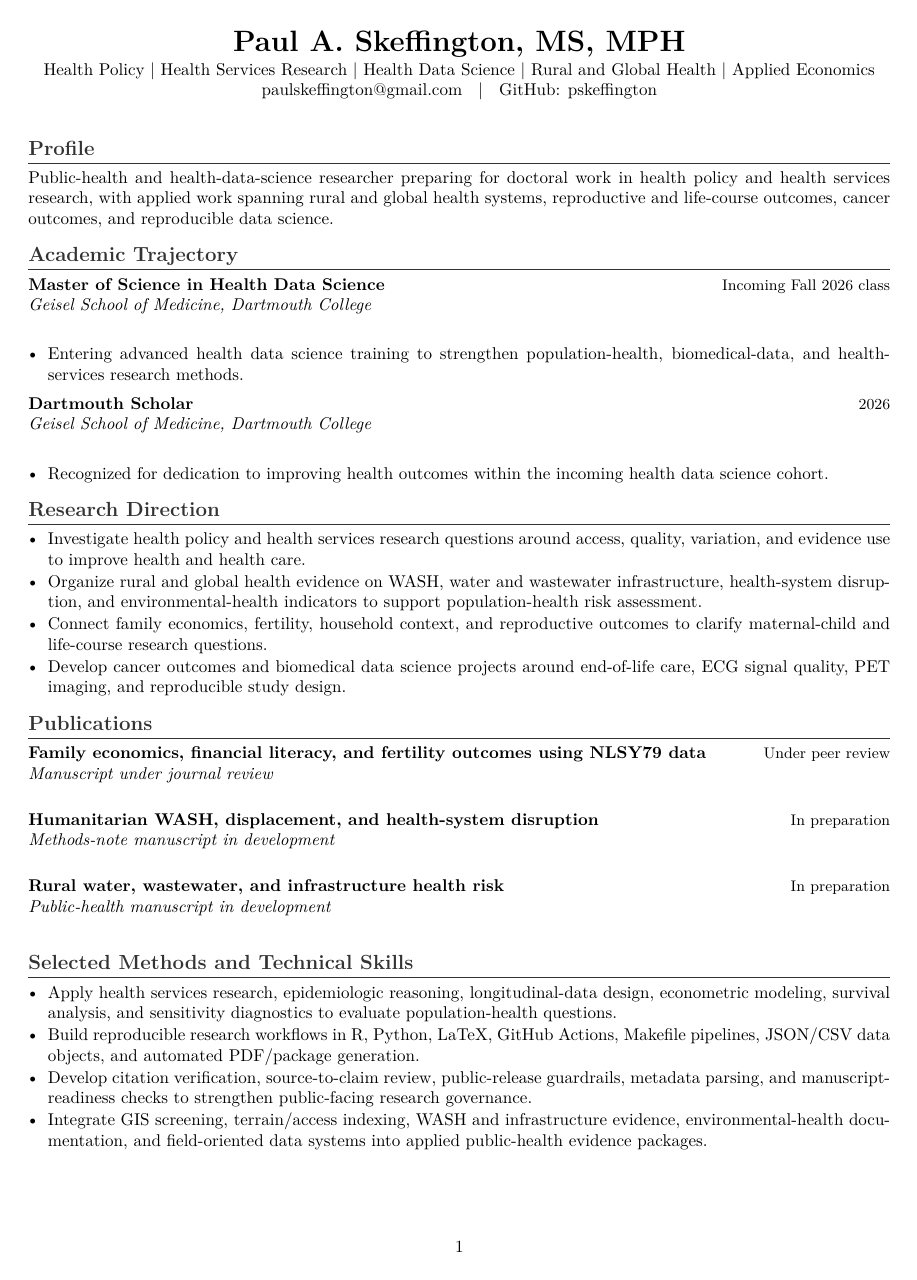
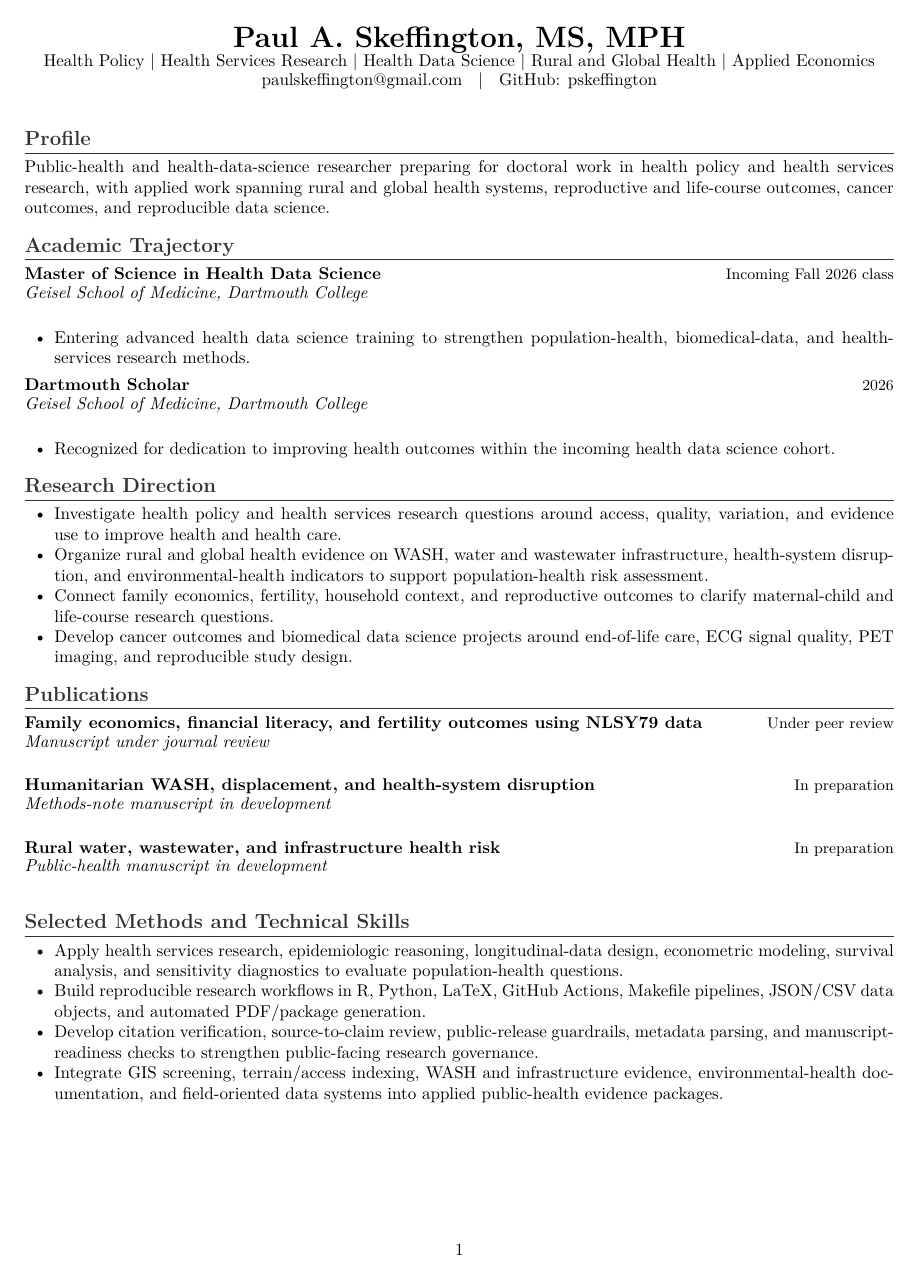
Before and after one commit to pskeffington/CV-Public-Facing, a LaTeX CV (cv/one_page_profile_public.tex): the whole page. Compiled offline with pdfLaTeX.

Commit message:
Apply shared public CV template to one page profile

```diff
--- a/cv/one_page_profile_public.tex
+++ b/cv/one_page_profile_public.tex
@@ -1,34 +1,9 @@
 \documentclass[10.5pt,letterpaper]{article}
-
-\usepackage[margin=0.75in]{geometry}
-\usepackage[T1]{fontenc}
-\usepackage[utf8]{inputenc}
-\usepackage{lmodern}
-\usepackage[hidelinks]{hyperref}
-\usepackage{enumitem}
-\usepackage{titlesec}
-\usepackage{xcolor}
-
-\definecolor{sectiongray}{gray}{0.20}
-\setlength{\parindent}{0pt}
-\setlength{\parskip}{3pt}
-\setlist[itemize]{leftmargin=1.15em, topsep=2pt, itemsep=1pt, parsep=0pt}
-\titleformat{\section}{\large\bfseries\color{sectiongray}}{}{0em}{}[\titlerule]
-\titlespacing*{\section}{0pt}{5pt}{2pt}
-
-\newcommand{\cvdate}[1]{\hfill {\small #1}}
-\newcommand{\cvrole}[2]{\textbf{#1}\cvdate{#2}\\}
-\newcommand{\cvplace}[1]{{\itshape #1}\\}
+\input{public_cv_template_base}
 
 \begin{document}
 
-\begin{center}
-    {\LARGE \textbf{Paul A. Skeffington, MS, MPH}}\\
-    \vspace{2pt}
-    Health Policy | Health Services Research | Health Data Science | Rural and Global Health | Applied Economics\\
-    \href{mailto:paulskeffington@gmail.com}{paulskeffington@gmail.com} \; | \; GitHub: \href{https://github.com/pskeffington}{pskeffington}
-\end{center}
-\vspace{3pt}
+\cvheader{Paul A. Skeffington, MS, MPH}{Health Policy | Health Services Research | Health Data Science | Rural and Global Health | Applied Economics}{\href{mailto:paulskeffington@gmail.com}{paulskeffington@gmail.com} \; | \; GitHub: \href{https://github.com/pskeffington}{pskeffington}}{3pt}
 
 \section*{Profile}
 Public-health and health-data-science researcher preparing for doctoral work in health policy and health services research, with applied work spanning rural and global health systems, reproductive and life-course outcomes, cancer outcomes, and reproducible data science.
@@ -36,23 +11,23 @@ Public-health and health-data-science researcher preparing for doctoral work in
 \section*{Academic Trajectory}
 \cvrole{Master of Science in Health Data Science}{Incoming Fall 2026 class}
 \cvplace{Geisel School of Medicine, Dartmouth College}
-\begin{itemize}
+\begin{cvbullets}
     \item Entering advanced health data science training to strengthen population-health, biomedical-data, and health-services research methods.
-\end{itemize}
+\end{cvbullets}
 
 \cvrole{Dartmouth Scholar}{2026}
 \cvplace{Geisel School of Medicine, Dartmouth College}
-\begin{itemize}
+\begin{cvbullets}
     \item Recognized for dedication to improving health outcomes within the incoming health data science cohort.
-\end{itemize}
+\end{cvbullets}
 
 \section*{Research Direction}
-\begin{itemize}
+\begin{cvbullets}
     \item Investigate health policy and health services research questions around access, quality, variation, and evidence use to improve health and health care.
     \item Organize rural and global health evidence on WASH, water and wastewater infrastructure, health-system disruption, and environmental-health indicators to support population-health risk assessment.
     \item Connect family economics, fertility, household context, and reproductive outcomes to clarify maternal-child and life-course research questions.
     \item Develop cancer outcomes and biomedical data science projects around end-of-life care, ECG signal quality, PET imaging, and reproducible study design.
-\end{itemize}
+\end{cvbullets}
 
 \section*{Publications}
 \cvrole{Family economics, financial literacy, and fertility outcomes using NLSY79 data}{Under peer review}
@@ -65,11 +40,11 @@ Public-health and health-data-science researcher preparing for doctoral work in
 \cvplace{Public-health manuscript in development}
 
 \section*{Selected Methods and Technical Skills}
-\begin{itemize}
+\begin{cvbullets}
     \item Apply health services research, epidemiologic reasoning, longitudinal-data design, econometric modeling, survival analysis, and sensitivity diagnostics to evaluate population-health questions.
     \item Build reproducible research workflows in R, Python, LaTeX, GitHub Actions, Makefile pipelines, JSON/CSV data objects, and automated PDF/package generation.
     \item Develop citation verification, source-to-claim review, public-release guardrails, metadata parsing, and manuscript-readiness checks to strengthen public-facing research governance.
     \item Integrate GIS screening, terrain/access indexing, WASH and infrastructure evidence, environmental-health documentation, and field-oriented data systems into applied public-health evidence packages.
-\end{itemize}
+\end{cvbullets}
 
 \end{document}
```
